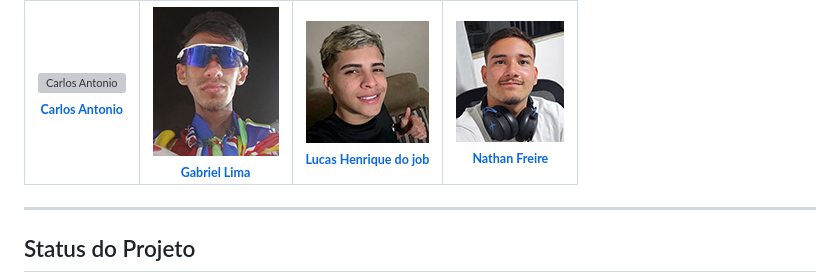
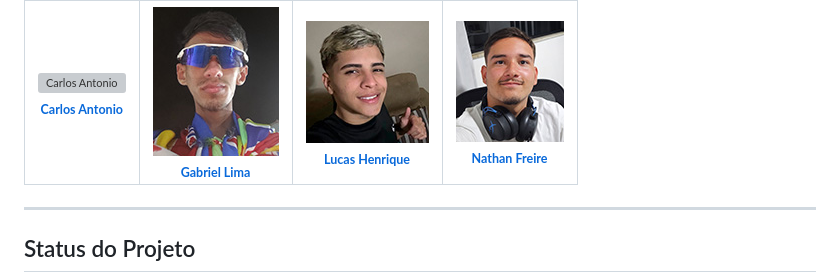
Before and after one commit to nathanfreire/PetNaLeste, a Markdown page: README.md, the part around the change. Rendered like a GitHub page; grey boxes are pictures that could not be loaded.

```diff
--- a/README.md
+++ b/README.md
@@ -224,7 +224,7 @@ ALTER TABLE `Animal`
       <a href="#">
         <img src="Front-and/img/foto3git.jpg" width="100px;" alt="Lucas Henrique"/><br>
         <sub>
-          <b>Lucas Henrique do job</b>
+          <b>Lucas Henrique</b>
         </sub>
       </a>
     </td>
```
